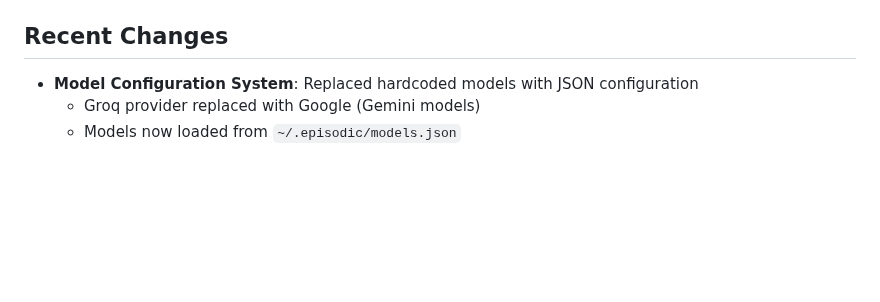
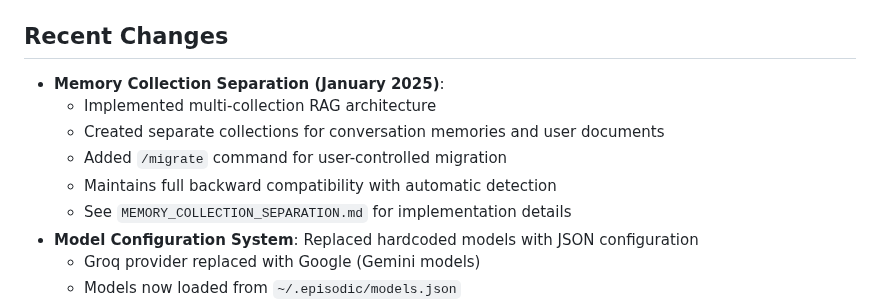
Before and after one commit to mhcoen/episodic, a Markdown page: PROJECT_MEMORY.md, the part around the change. Drawn GitHub-style; blank space fills up the shorter version.

Commit message:
docs: update PROJECT_MEMORY with memory collection separation details

```diff
--- a/PROJECT_MEMORY.md
+++ b/PROJECT_MEMORY.md
@@ -68,6 +68,12 @@ Episodic is a conversational DAG-based memory agent that creates persistent, nav
 
 ## Recent Changes
 
+- **Memory Collection Separation (January 2025)**:
+  - Implemented multi-collection RAG architecture
+  - Created separate collections for conversation memories and user documents
+  - Added `/migrate` command for user-controlled migration
+  - Maintains full backward compatibility with automatic detection
+  - See `MEMORY_COLLECTION_SEPARATION.md` for implementation details
 - **Model Configuration System**: Replaced hardcoded models with JSON configuration
   - Groq provider replaced with Google (Gemini models)
   - Models now loaded from `~/.episodic/models.json`
```
